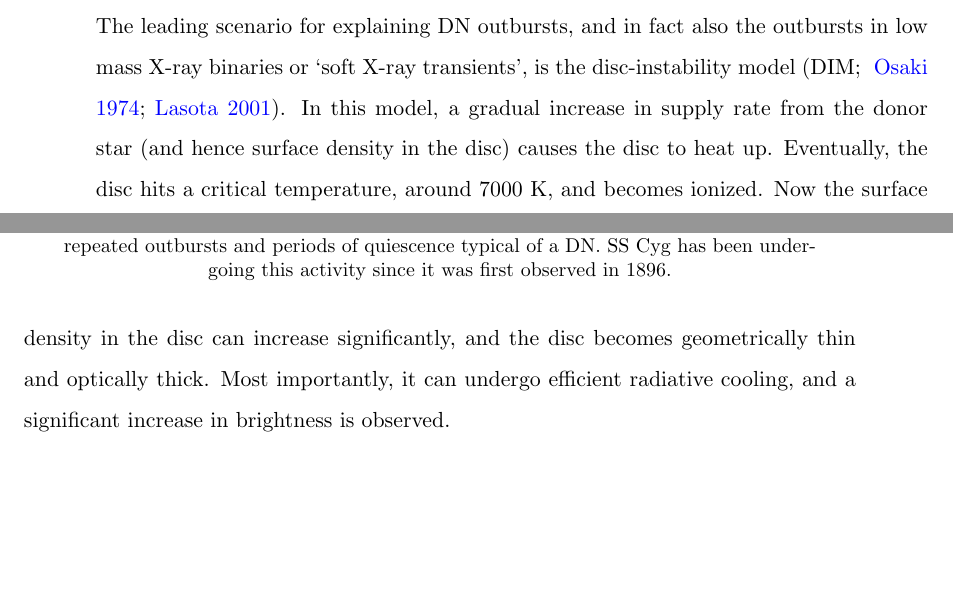
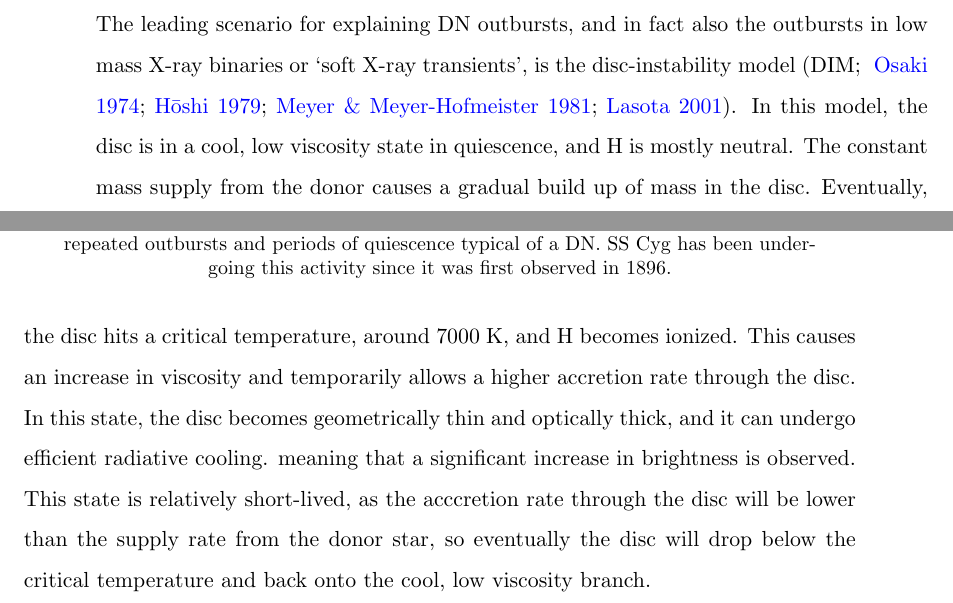
Before and after one commit to jhmatthews/antithesis, a LaTeX thesis (Thesis.tex, which reads Chapters/Chapter1.tex): two parts of pages 41 and 42 of 238, joined at a grey line, cut so that both start at the same text, the shorter picture padded with empty space. Compiled offline with pdfLaTeX.

Commit message:
still got a lot to do....

```diff
--- a/Chapters/Chapter1.tex
+++ b/Chapters/Chapter1.tex
@@ -680,14 +681,19 @@ section.
 The leading scenario for explaining DN outbursts, and in fact also the outbursts
 in low mass X-ray binaries or `soft X-ray transients',
 is the disc-instability model
-\citep[DIM; ][]{osaki1974,lasota2001}.
-In this model, a gradual increase in supply rate from the donor star
-(and hence surface density in the disc)
-causes the disc to heat up. Eventually, the disc hits a critical temperature,
-around $7000$~K, and becomes ionized. Now the surface density in the disc
-can increase significantly, and the disc becomes geometrically thin and
-optically thick. Most importantly, it can undergo efficient radiative
-cooling, and a significant increase in brightness is observed.
+\citep[DIM; ][]{osaki1974,hoshi1979,meyer1981,lasota2001}.
+In this model, the disc is in a cool, low viscosity state in quiescence,
+and H is mostly neutral. The constant mass supply from the donor causes
+a gradual build up of mass in the disc. Eventually, the disc hits a critical
+temperature, around $7000$~K, and H becomes ionized. This causes an increase
+in viscosity and temporarily allows a higher accretion rate through the disc.
+In this state, the disc becomes geometrically thin and
+optically thick, and it can undergo efficient radiative cooling.
+meaning that a significant increase in brightness is observed.
+This state is relatively short-lived, as the acccretion rate through
+the disc will be lower than the supply rate from the donor star, so eventually
+the disc will drop below the critical temperature and back onto the cool,
+low viscosity branch.
 
 \begin{figure}
 \centering
```
Also changed, not shown: bibs/cv.bib (+26 -0 lines), Thesis.bbl, Chapters/Chapter1.tex (5 more changed lines).
